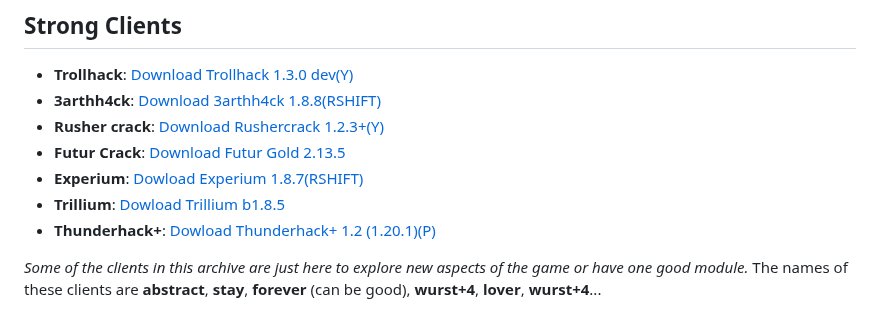
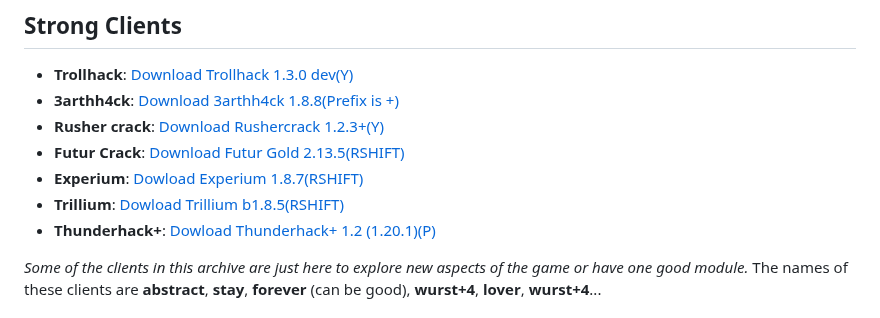
Before and after one commit to Smug2f/Fast-Client-Archive, a Markdown page: README.md, the part around the change. Drawn GitHub-style.

Commit message:
second keybinding set

```diff
--- a/README.md
+++ b/README.md
@@ -16,11 +16,11 @@ _On the other hand, **strong clients** can handle all the job by themselves with
 ## Strong Clients
 
 - **Trollhack**: [Download Trollhack 1.3.0 dev(Y)](https://cdn.discordapp.com/attachments/1084352566592294912/1137277930632917052/TrollHack-1.3.0-nightly-322aa8c.jar)
-- **3arthh4ck**: [Download 3arthh4ck 1.8.8(RSHIFT)](https://github.com/3arthh4ckDevelopment/3arthh4ck-Client/releases/download/1.8.8/3arthh4ck-1.8.8-release.jar)
+- **3arthh4ck**: [Download 3arthh4ck 1.8.8(Prefix is +)](https://github.com/3arthh4ckDevelopment/3arthh4ck-Client/releases/download/1.8.8/3arthh4ck-1.8.8-release.jar)
 - **Rusher crack**: [Download Rushercrack 1.2.3+(Y)](https://crystalpvp.ru/rusherhack/rushercrack.jar)
-- **Futur Crack**: [Download Futur Gold 2.13.5](https://crystalpvp.ru/future/Installer.jar)
+- **Futur Crack**: [Download Futur Gold 2.13.5(RSHIFT)](https://crystalpvp.ru/future/Installer.jar)
 - **Experium**: [Dowload Experium 1.8.7(RSHIFT)](https://github.com/3000IQPlay/Experium/releases/download/1.8.7/Experium.gang.jar)
-- **Trillium**: [Dowload Trillium b1.8.5](https://github.com/Smug2f/Stuff-for-archive/releases/download/stay/Trillium-b1.8.5-release.jar)
+- **Trillium**: [Dowload Trillium b1.8.5(RSHIFT)](https://github.com/Smug2f/Stuff-for-archive/releases/download/stay/Trillium-b1.8.5-release.jar)
 - **Thunderhack+**: [Dowload Thunderhack+ 1.2 (1.20.1)(P)](https://github.com/Pan4ur/ThunderHack-Recode/releases/download/1.2b70823/thunderhack-1.2.jar)
 
 _Some of the clients in this archive are just here to explore new aspects of the game or have one good module._ The names of these clients are **abstract**, **stay**, **forever** (can be good), **wurst+4**, **lover**, **wurst+4**... <br>
```
